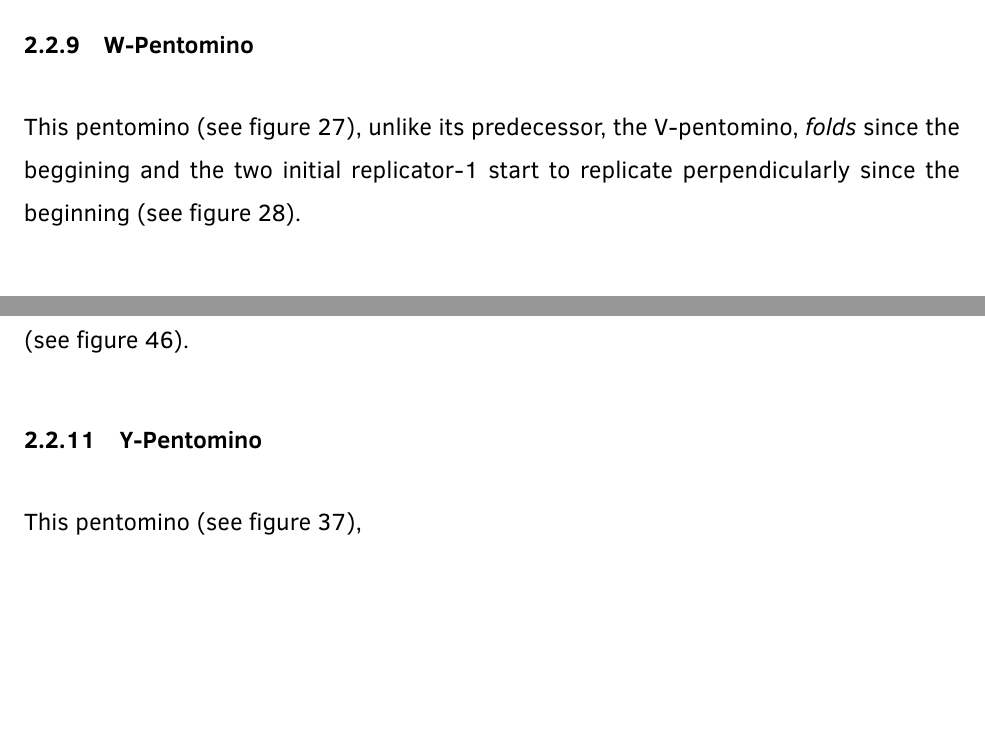
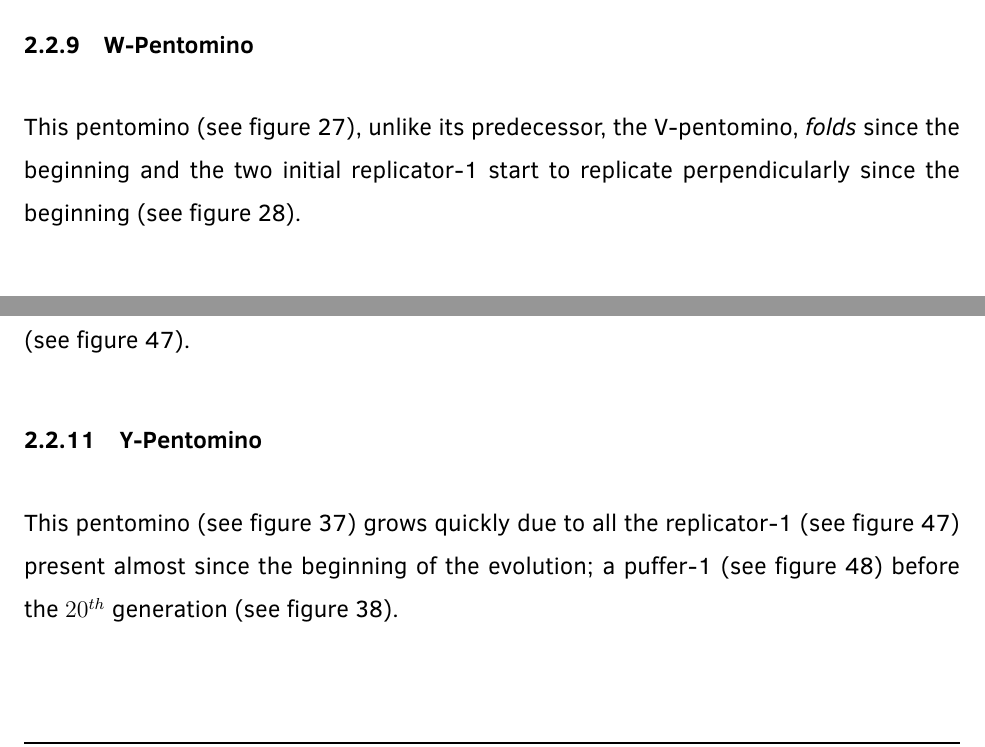
Before and after one commit to lnborbolla42/ss-report, a LaTeX document (reporte.tex, which reads experiment_results/pentomino_by_pentomino.tex): two parts of pages 24 and 27 of 47 before the commit and two parts of pages 24 and 27 of 48 after it, joined at a grey line, cut so that both start at the same text, the shorter picture padded with empty space. Compiled offline with pdfLaTeX.

Commit message:
Y pentomino entry

```diff
--- a/experiment_results/pentomino_by_pentomino.tex
+++ b/experiment_results/pentomino_by_pentomino.tex
@@ -305,7 +305,7 @@ figure~\ref{fig:ss-pent:v-48}.
 \subsubsection{W-Pentomino}
 \label{sec:w-pentomino}
 This pentomino (see figure~\ref{fig:iso-pent-w}), unlike its predecessor, the
-V-pentomino, \textit{folds} since the beggining and the two initial replicator-1
+V-pentomino, \textit{folds} since the beginning and the two initial replicator-1
 start to replicate perpendicularly since the beginning  (see
 figure~\ref{fig:ss-pent:w-12}).
 
@@ -393,8 +393,10 @@ figure~\ref{fig:iso-puffer-1}).
 % Y PENTOMINO ==================================================================
 \subsubsection{Y-Pentomino}
 \label{sec:y-pentomino}
-This pentomino (see figure~\ref{fig:iso-pent-y}),
-
+This pentomino (see figure~\ref{fig:iso-pent-y}) grows quickly due to all the
+replicator-1 (see figure~\ref{fig:iso-puffer-1}) present almost since the
+beginning of the evolution; a puffer-1 (see figure~\ref{fig:iso-puffer-1v})
+before the $20^{th}$ generation (see figure~\ref{fig:ss-pent:y-16}).
 
 \begin{figure}
 	\centering
```
Also changed, not shown: experiment_results/pentominoes_ss/y_16.png (added), experiment_results/pentomino_by_pentomino.tex (11 more changed lines).
